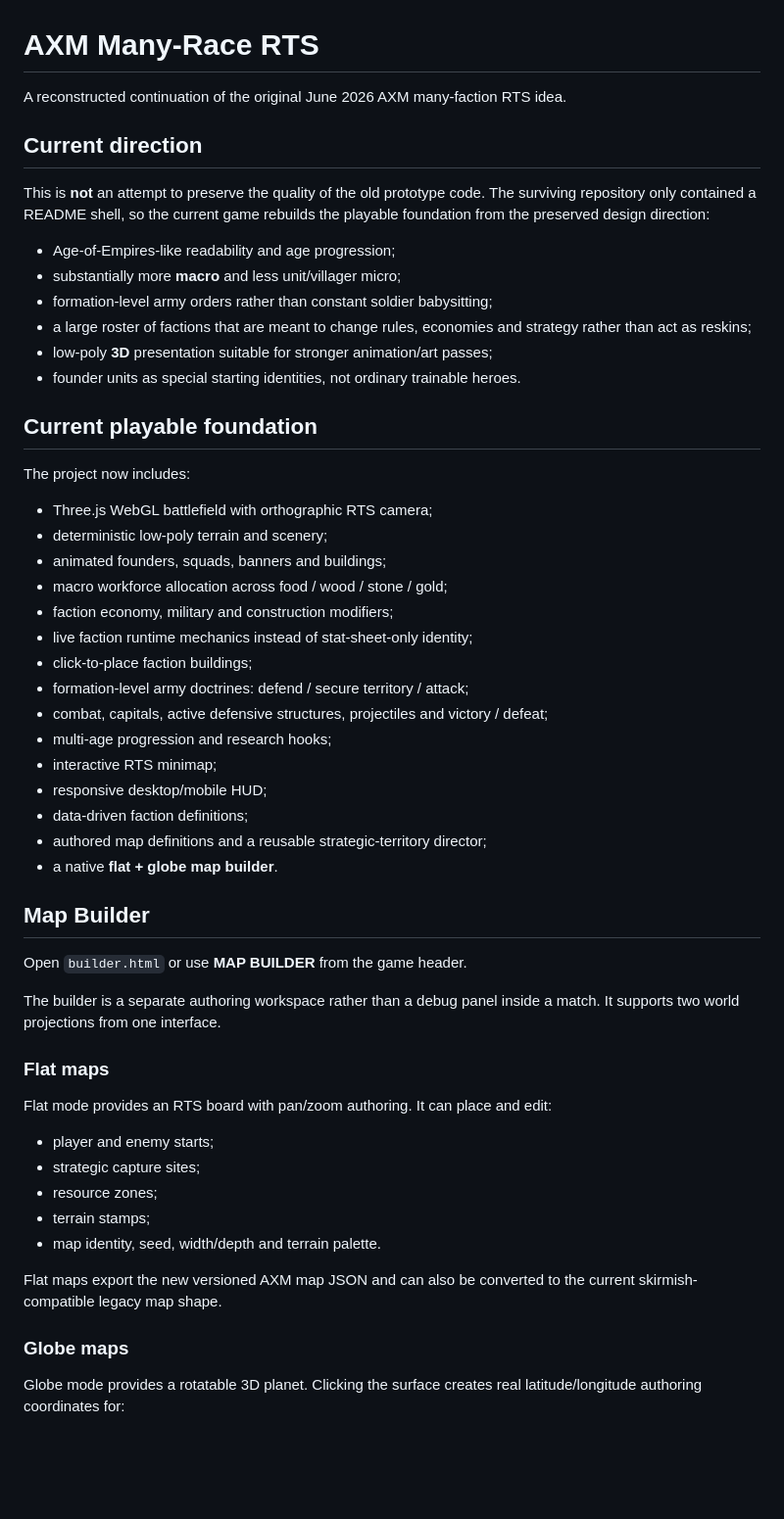
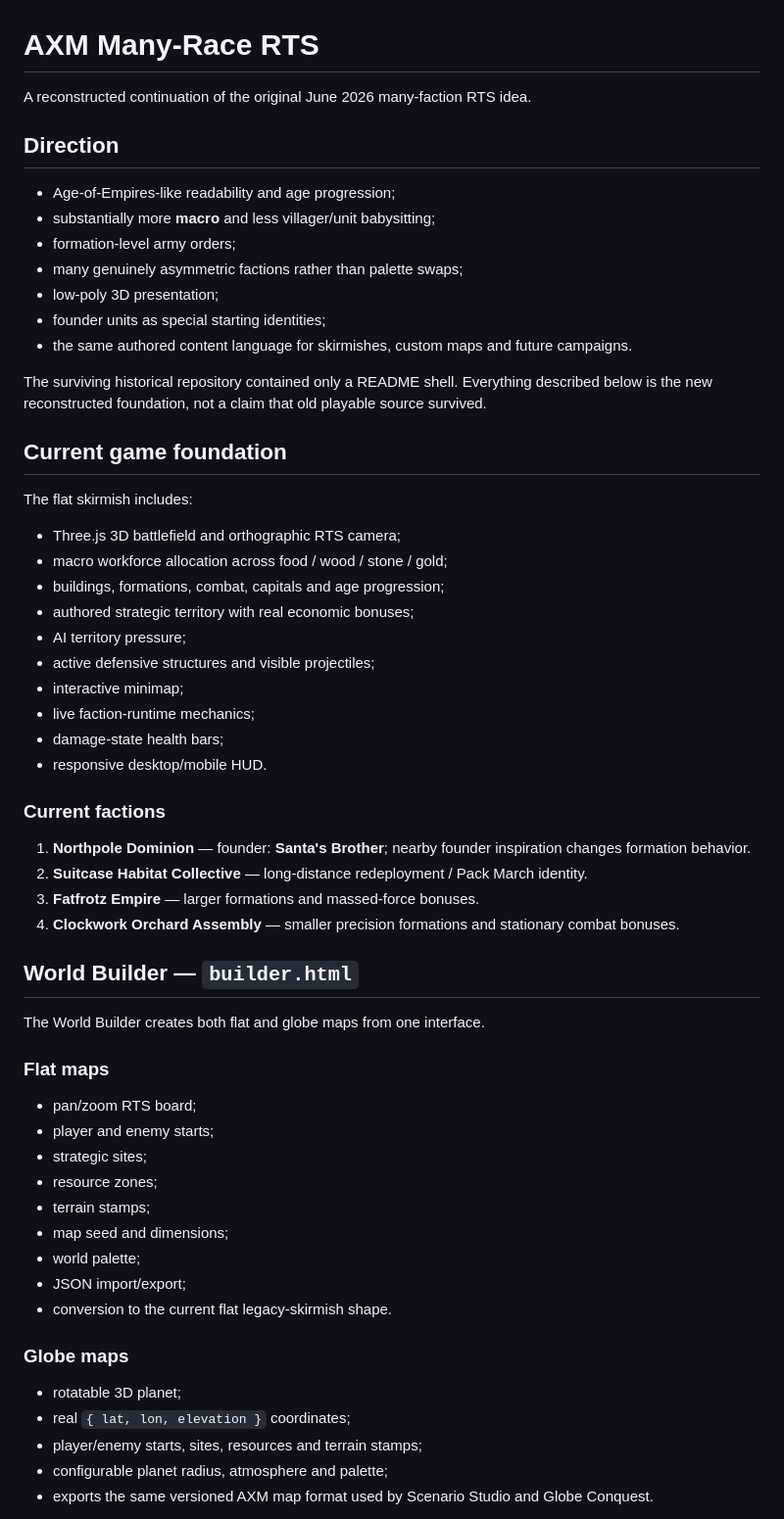
Before and after one commit to mike-axiom-mir/axm-many-race-rts-current, a Markdown page: README.md, the part around one of its changes. Shown at 98% size. GitHub-like rendering; blank space fills up the shorter version.

Commit message:
Document scenario studio and true globe conquest runtime

```diff
--- a/README.md
+++ b/README.md
@@ -1,57 +1,62 @@
 # AXM Many-Race RTS
 
-A reconstructed continuation of the original June 2026 AXM many-faction RTS idea.
+A reconstructed continuation of the original June 2026 many-faction RTS idea.
 
-## Current direction
-
-This is **not** an attempt to preserve the quality of the old prototype code. The surviving repository only contained a README shell, so the current game rebuilds the playable foundation from the preserved design direction:
+## Direction
 
 - Age-of-Empires-like readability and age progression;
-- substantially more **macro** and less unit/villager micro;
-- formation-level army orders rather than constant soldier babysitting;
-- a large roster of factions that are meant to change rules, economies and strategy rather than act as reskins;
-- low-poly **3D** presentation suitable for stronger animation/art passes;
-- founder units as special starting identities, not ordinary trainable heroes.
+- substantially more **macro** and less villager/unit babysitting;
+- formation-level army orders;
+- many genuinely asymmetric factions rather than palette swaps;
+- low-poly 3D presentation;
+- founder units as special starting identities;
+- the same authored content language for skirmishes, custom maps and future campaigns.
 
-## Current playable foundation
+The surviving historical repository contained only a README shell. Everything described below is the new reconstructed foundation, not a claim that old playable source survived.
 
-The project now includes:
+## Current game foundation
 
-- Three.js WebGL battlefield with orthographic RTS camera;
-- deterministic low-poly terrain and scenery;
-- animated founders, squads, banners and buildings;
+The flat skirmish includes:
+
+- Three.js 3D battlefield and orthographic RTS camera;
 - macro workforce allocation across food / wood / stone / gold;
-- faction economy, military and construction modifiers;
-- live faction runtime mechanics instead of stat-sheet-only identity;
-- click-to-place faction buildings;
-- formation-level army doctrines: defend / secure territory / attack;
-- combat, capitals, active defensive structures, projectiles and victory / defeat;
-- multi-age progression and research hooks;
-- interactive RTS minimap;
-- responsive desktop/mobile HUD;
-- data-driven faction definitions;
-- authored map definitions and a reusable strategic-territory director;
-- a native **flat + globe map builder**.
+- buildings, formations, combat, capitals and age progression;
+- authored strategic territory with real economic bonuses;
+- AI territory pressure;
+- active defensive structures and visible projectiles;
+- interactive minimap;
+- live faction-runtime mechanics;
+- damage-state health bars;
+- responsive desktop/mobile HUD.
 
-## Map Builder
+### Current factions
 
-Open `builder.html` or use **MAP BUILDER** from the game header.
+1. **Northpole Dominion** — founder: **Santa's Brother**; nearby founder inspiration changes formation behavior.
+2. **Suitcase Habitat Collective** — long-distance redeployment / Pack March identity.
+3. **Fatfrotz Empire** — larger formations and massed-force bonuses.
+4. **Clockwork Orchard Assembly** — smaller precision formations and stationary combat bonuses.
 
-The builder is a separate authoring workspace rather than a debug panel inside a match. It supports two world projections from one interface.
+## World Builder — `builder.html`
+
+The World Builder creates both flat and globe maps from one interface.
 
 ### Flat maps
 
-Flat mode provides an RTS board with pan/zoom authoring. It can place and edit:
-
+- pan/zoom RTS board;
 - player and enemy starts;
-- strategic capture sites;
+- strategic sites;
 - resource zones;
 - terrain stamps;
-- map identity, seed, width/depth and terrain palette.
-
-Flat maps export the new versioned AXM map JSON and can also be converted to the current skirmish-compatible legacy map shape.
+- map seed and dimensions;
+- world palette;
+- JSON import/export;
+- conversion to the current flat legacy-skirmish shape.
 
 ### Globe maps
 
-Globe mode provides a rotatable 3D planet. Clicking the surface creates real latitude/longitude authoring coordinates for:
+- rotatable 3D planet;
+- real `{ lat, lon, elevation }` coordinates;
+- player/enemy starts, sites, resources and terrain stamps;
+- configurable planet radius, atmosphere and palette;
+- exports the same versioned AXM map format used by Scenario Studio and Globe Conquest.
 
```
Also changed, not shown: other parts of README.md (+179 -58 lines).
